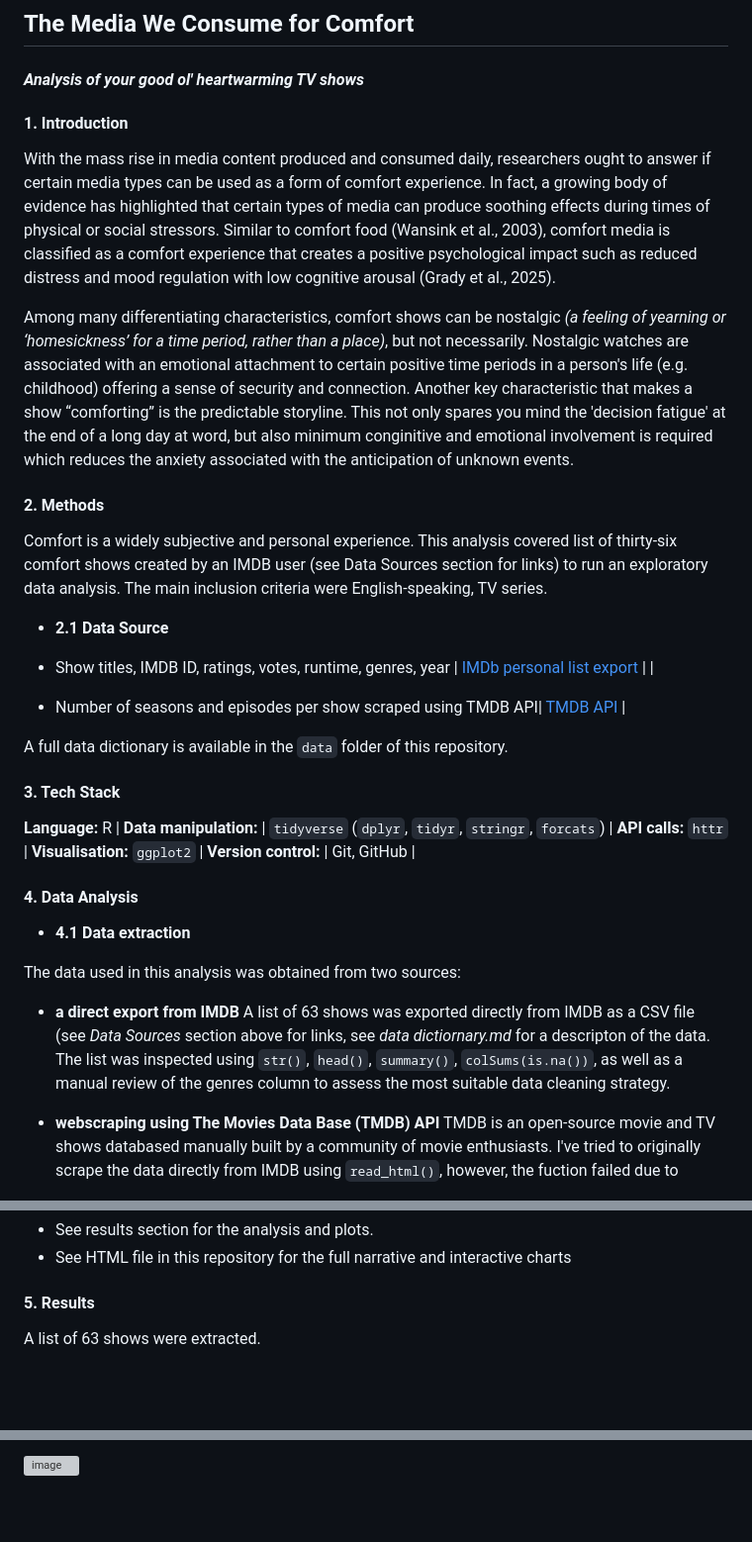
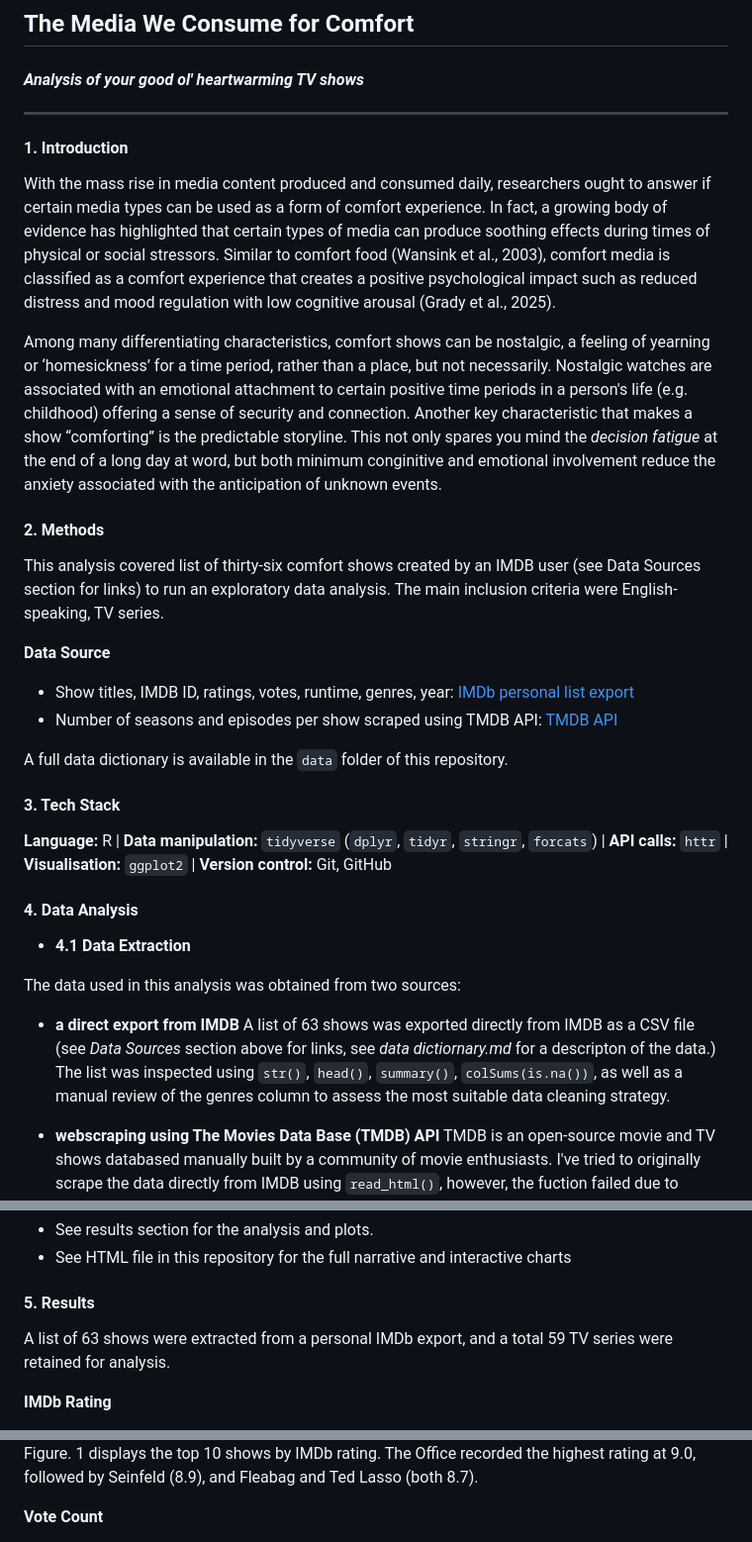
Before and after one commit to thekra-a/comfort_shows, a Markdown page: README.md, 3 parts joined by grey strips. Shown at 99% size. Drawn GitHub-style; blank space fills up the shorter version; grey boxes are pictures that could not be loaded.

```diff
--- a/README.md
+++ b/README.md
@@ -2,48 +2,42 @@
 ## **The Media We Consume for Comfort**
 #### *Analysis of your good ol' heartwarming TV shows*
 
+------------------------
 
 
 #### **1. Introduction**
 
 With the mass rise in media content produced and consumed daily, researchers ought to answer if certain media types can be used as a form of comfort experience. In fact, a growing body of evidence has highlighted that certain types of media can produce soothing effects during times of physical or social stressors. Similar to comfort food (Wansink et al., 2003), comfort media is classified as a comfort experience that creates a positive psychological impact such as reduced distress and mood regulation with low cognitive arousal (Grady et al., 2025).
 
-Among many differentiating characteristics, comfort shows can be nostalgic *(a feeling of yearning or ‘homesickness’ for a time period, rather than a place)*, but not necessarily. Nostalgic watches are associated with an emotional attachment to certain positive time periods in a person's life (e.g. childhood) offering a sense of security and connection. Another key characteristic that makes a show “comforting” is the predictable storyline. This not only spares you mind the 'decision fatigue' at the end of a long day at word, but also minimum conginitive and emotional involvement is required which reduces the anxiety associated with the anticipation of unknown events.
+Among many differentiating characteristics, comfort shows can be nostalgic, a feeling of yearning or ‘homesickness’ for a time period, rather than a place, but not necessarily. Nostalgic watches are associated with an emotional attachment to certain positive time periods in a person's life (e.g. childhood) offering a sense of security and connection. Another key characteristic that makes a show “comforting” is the predictable storyline. This not only spares you mind the *decision fatigue* at the end of a long day at word, but both minimum conginitive and emotional involvement reduce the anxiety associated with the anticipation of unknown events.
 
 
 #### **2. Methods**
 
-Comfort is a widely subjective and personal experience. This analysis covered list of thirty-six comfort shows created by an IMDB user (see Data Sources section for links) to run an exploratory data analysis. The main inclusion criteria were English-speaking, TV series.
+This analysis covered list of thirty-six comfort shows created by an IMDB user (see Data Sources section for links) to run an exploratory data analysis. The main inclusion criteria were English-speaking, TV series.
 
+**Data Source**
 
-
-* **2.1 Data Source**
-
-* Show titles, IMDB ID, ratings, votes, runtime, genres, year | [IMDb personal list export](https://www.imdb.com/list/) |
-|
-* Number of seasons and episodes per show scraped using TMDB API| [TMDB API](https://www.themoviedb.org/documentation/api) |
-
+* Show titles, IMDB ID, ratings, votes, runtime, genres, year: [IMDb personal list export](https://www.imdb.com/list/)
+* Number of seasons and episodes per show scraped using TMDB API: [TMDB API](https://www.themoviedb.org/documentation/api)
 
 A full data dictionary is available in the `data` folder of this repository.
-
 
 
 #### **3. Tech Stack**
 
 
-**Language:** R | **Data manipulation:** | `tidyverse` (`dplyr`, `tidyr`, `stringr`, `forcats`) | **API calls:** `httr` | **Visualisation:** `ggplot2` | **Version control:** | Git, GitHub |
-
+**Language:** R | **Data manipulation:** `tidyverse` (`dplyr`, `tidyr`, `stringr`, `forcats`) | **API calls:** `httr` | **Visualisation:** `ggplot2` | **Version control:** Git, GitHub
 
 
 #### **4. Data Analysis**
 
-
-* **4.1 Data extraction**
+* **4.1 Data Extraction**
 
 The data used in this analysis was obtained from two sources:
 
 * **a direct export from IMDB**
-A list of 63 shows was exported directly from IMDB as a CSV file (see *Data Sources* section above for links, see *data dictiornary.md* for a descripton of the data. The list was inspected using `str()`, `head()`, `summary()`, `colSums(is.na())`, as well as a manual review of the genres column to assess the most suitable data cleaning strategy.
+A list of 63 shows was exported directly from IMDB as a CSV file (see *Data Sources* section above for links, see *data dictiornary.md* for a descripton of the data.) The list was inspected using `str()`, `head()`, `summary()`, `colSums(is.na())`, as well as a manual review of the genres column to assess the most suitable data cleaning strategy.
 
 * **webscraping using The Movies Data Base (TMDB) API**
 TMDB is an open-source movie and TV shows databased manually built by a community of movie enthusiasts. I've tried to originally scrape the data directly from IMDB using `read_html()`, however, the fuction failed due to IMDB's protection against bot scraping requests, leaving an API the next viable option :)
@@ -63,6 +57,7 @@ Discriptive statistics were used to summarize the data using `summary()` and `gg
 
 #### **5. Results**
 
-A list of 63 shows were extracted.
+A list of 63 shows were extracted from a personal IMDb export, and a total 59 TV series were retained for analysis.
 
+**IMDb Rating**
 
@@ -69,4 +65,5 @@ A list of 63 shows were extracted.
 
-<img width="500" height="250" alt="image" src="https://github.com/user-attachments/assets/b203a626-60b0-43b7-9cd8-09ec05acba80" />
+Figure. 1 displays the top 10 shows by IMDb rating. The Office recorded the highest rating at 9.0, followed by Seinfeld (8.9), and Fleabag and Ted Lasso (both 8.7).
 
+**Vote Count**
 
```
Also changed, not shown: other parts of README.md (+21 -0 lines).
